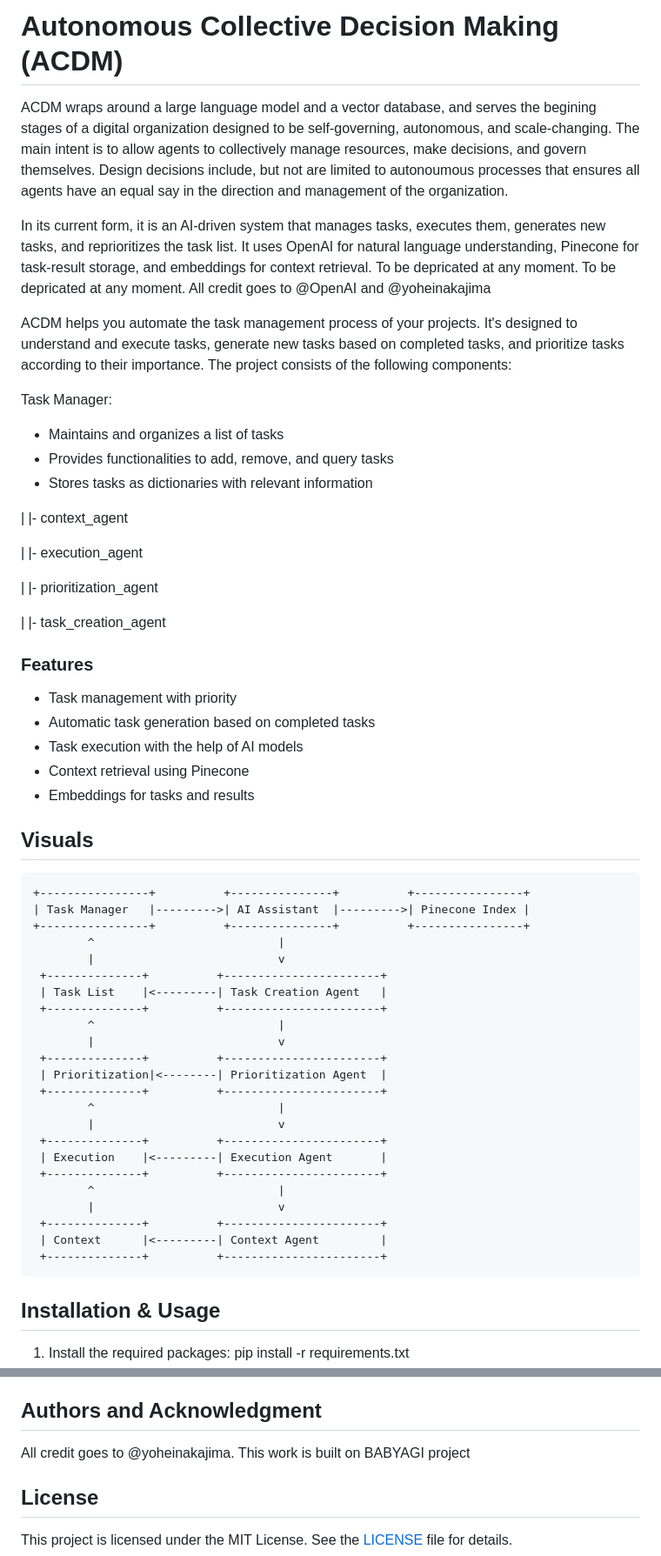
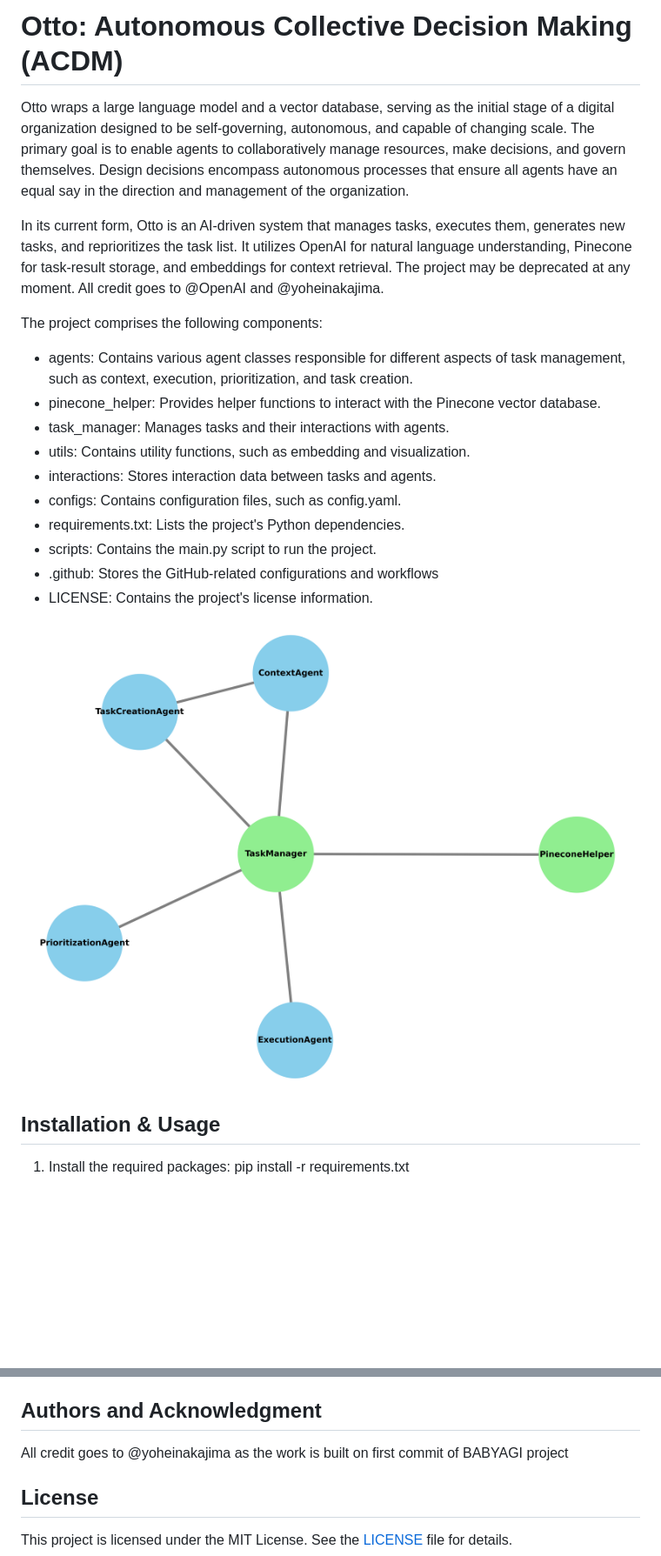
Before and after one commit to yoheinakajima/babyagi, a Markdown page: README.md, 2 parts joined by grey strips. Shown: that part at 87% size. Drawn GitHub-style; pictures changed too: utils/interactions.png (added); blank space fills up the shorter version.

```diff
--- a/README.md
+++ b/README.md
@@ -1,62 +1,26 @@
-# Autonomous Collective Decision Making (ACDM)
+# Otto: Autonomous Collective Decision Making (ACDM)
 
-ACDM wraps around a large language model and a vector database, and serves the begining stages of a digital organization designed to be self-governing, autonomous, and scale-changing. The main intent is to allow agents to collectively manage resources, make decisions, and govern themselves. Design decisions include, but not are limited to autonoumous processes that ensures all agents have an equal say in the direction and management of the organization.
+Otto wraps a large language model and a vector database, serving as the initial stage of a digital organization designed to be self-governing, autonomous, and capable of changing scale. The primary goal is to enable agents to collaboratively manage resources, make decisions, and govern themselves. Design decisions encompass autonomous processes that ensure all agents have an equal say in the direction and management of the organization.
 
-In its current form, it is an AI-driven system that manages tasks, executes them, generates new tasks, and reprioritizes the task list. It uses OpenAI for natural language understanding, Pinecone for task-result storage, and embeddings for context retrieval.
-To be depricated at any moment. To be depricated at any moment. All credit goes to @OpenAI and @yoheinakajima
-
-ACDM helps you automate the task management process of your projects. It's designed to understand and execute tasks, generate new tasks based on completed tasks, and prioritize tasks according to their importance. The project consists of the following components:
-
-Task Manager:
-
-* Maintains and organizes a list of tasks
-* Provides functionalities to add, remove, and query tasks
-* Stores tasks as dictionaries with relevant information
-
-|   |- context_agent
-
-|   |- execution_agent
-
-|   |- prioritization_agent
-
-|   |- task_creation_agent
+In its current form, Otto is an AI-driven system that manages tasks, executes them, generates new tasks, and reprioritizes the task list. It utilizes OpenAI for natural language understanding, Pinecone for task-result storage, and embeddings for context retrieval. The project may be deprecated at any moment. All credit goes to @OpenAI and @yoheinakajima.
 
 
-### Features
+The project comprises the following components:
 
-- Task management with priority
-- Automatic task generation based on completed tasks
-- Task execution with the help of AI models
-- Context retrieval using Pinecone
-- Embeddings for tasks and results
+* agents: Contains various agent classes responsible for different aspects of task management, such as context, execution, prioritization, and task creation.
+* pinecone_helper: Provides helper functions to interact with the Pinecone vector database.
+* task_manager: Manages tasks and their interactions with agents.
+* utils: Contains utility functions, such as embedding and visualization.
+* interactions: Stores interaction data between tasks and agents.
+* configs: Contains configuration files, such as config.yaml.
+* requirements.txt: Lists the project's Python dependencies.
+* scripts: Contains the main.py script to run the project.
+* .github: Stores the GitHub-related configurations and workflows
+* LICENSE: Contains the project's license information.
 
-## Visuals
 
-<pre>
-+----------------+          +---------------+          +----------------+
-| Task Manager   |--------->| AI Assistant  |--------->| Pinecone Index |
-+----------------+          +---------------+          +----------------+
-        ^                           |
-        |                           v
- +--------------+          +-----------------------+
- | Task List    |<---------| Task Creation Agent   |
- +--------------+          +-----------------------+
-        ^                           |
-        |                           v
- +--------------+          +-----------------------+
- | Prioritization|<--------| Prioritization Agent  |
- +--------------+          +-----------------------+
-        ^                           |
-        |                           v
- +--------------+          +-----------------------+
- | Execution    |<---------| Execution Agent       |
- +--------------+          +-----------------------+
-        ^                           |
-        |                           v
- +--------------+          +-----------------------+
- | Context      |<---------| Context Agent         |
- +--------------+          +-----------------------+
-</pre>
+
+![Interactions Diagram](utils/interactions.png)
 
 
 ## Installation & Usage
@@ -82,7 +46,7 @@ Contributions are welcome! Please read the contributing guidelines before submit
 
 ## Authors and Acknowledgment
 
-All credit goes to @yoheinakajima. This work is built on BABYAGI project
+All credit goes to @yoheinakajima as the work is built on first commit of BABYAGI project
 
 ## License
 
```
Also changed, not shown: .github/ISSUE_TEMPLATE/bug_report.md (added, +29 -0 lines), .github/ISSUE_TEMPLATE/feature_request.md (added, +17 -0 lines), .github/PULL_REQUEST_TEMPLATE/pull_request_template.md (added, +13 -0 lines), 4 other files.
